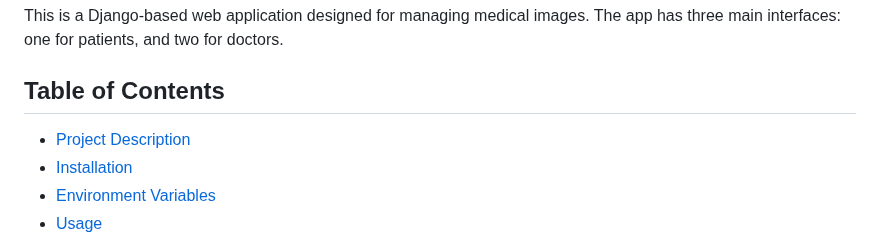
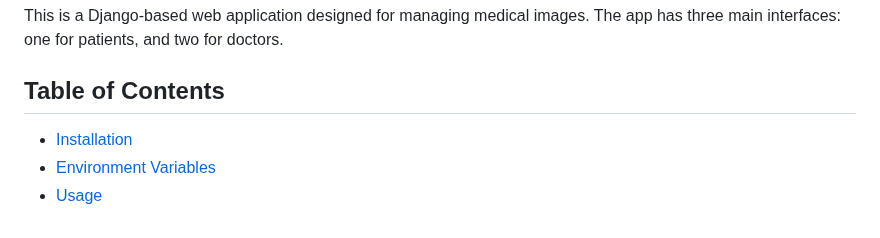
Before and after one commit to FrancescoRec/Dermachat, a Markdown page: README.md, the part around the change. Rendered like a GitHub page.

```diff
--- a/README.md
+++ b/README.md
@@ -19,7 +19,6 @@ This is a Django-based web application designed for managing medical images. The
 
 ## Table of Contents
 
-- [Project Description](#project-description)
 - [Installation](#installation)
 - [Environment Variables](#environment-variables)
 - [Usage](#usage)
```
